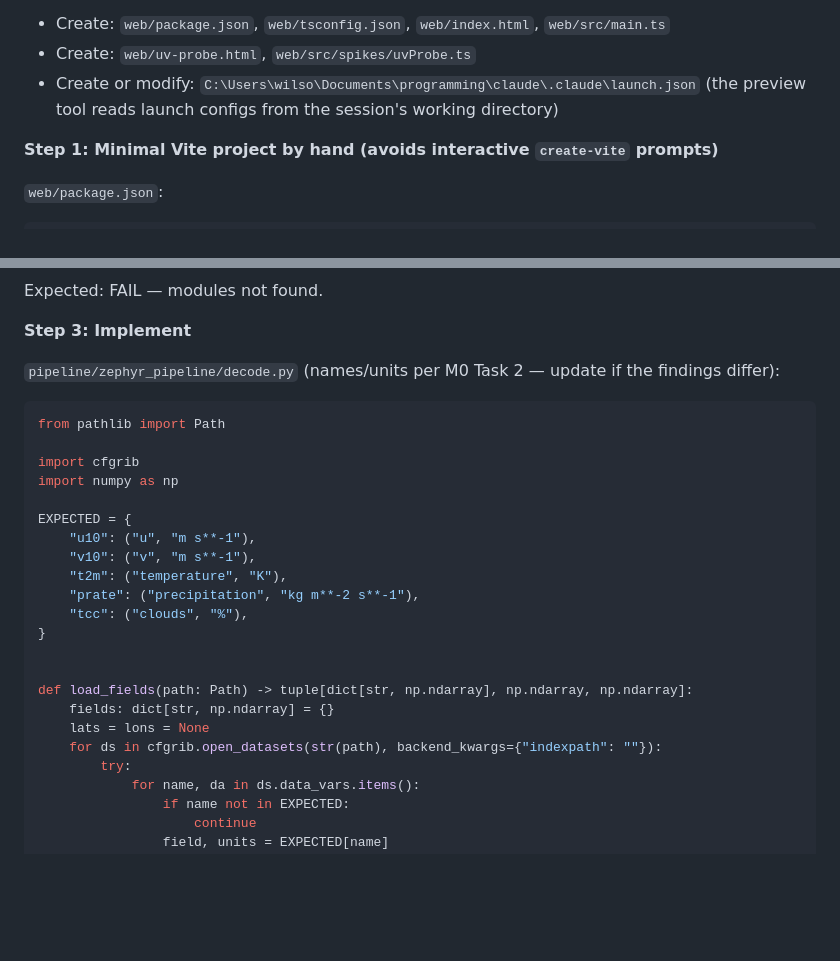
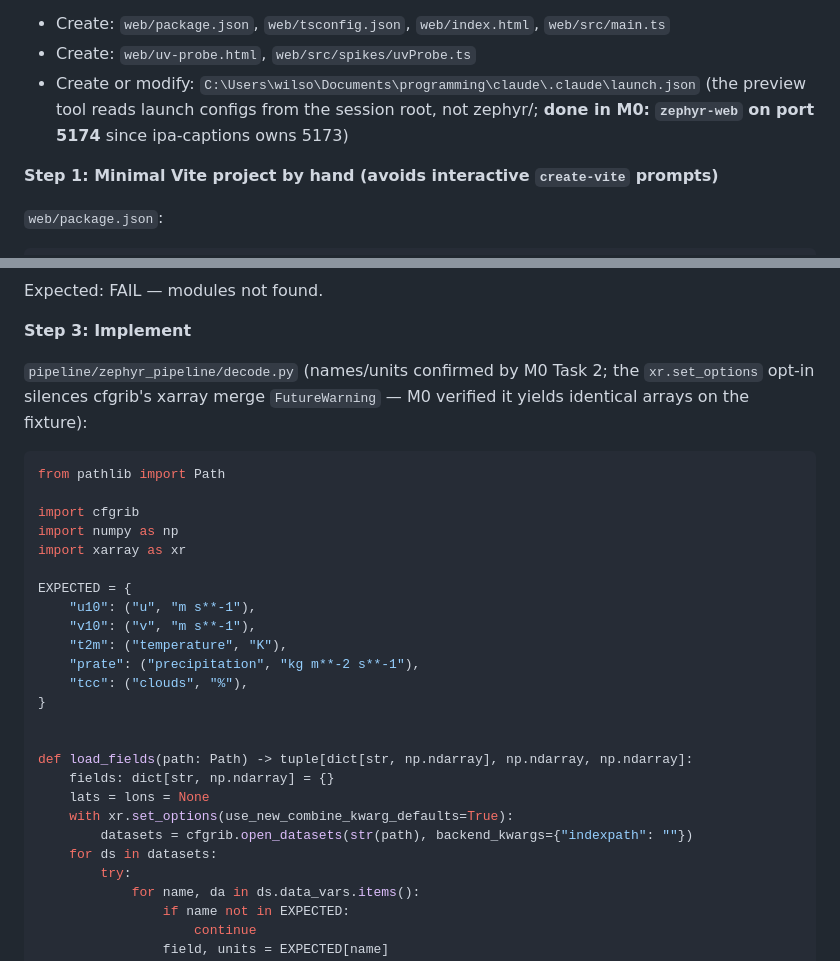
Before and after one commit to josh-W42/zephyr, a Markdown page: docs/plans/2026-09-23-zephyr-m0-m1-plan.md, 2 parts joined by grey strips. Rendered like a GitHub page; blank space fills up the shorter version.

````diff
--- a/docs/plans/2026-09-23-zephyr-m0-m1-plan.md
+++ b/docs/plans/2026-09-23-zephyr-m0-m1-plan.md
@@ -375,7 +375,8 @@ u = 0 is at −X, u = 0.5 at +X, u = 0.75 at −Z, and v = 1 at the north pole
 - Create: `web/package.json`, `web/tsconfig.json`, `web/index.html`, `web/src/main.ts`
 - Create: `web/uv-probe.html`, `web/src/spikes/uvProbe.ts`
 - Create or modify: `C:\Users\wilso\Documents\programming\claude\.claude\launch.json`
-  (the preview tool reads launch configs from the session's working directory)
+  (the preview tool reads launch configs from the session root, not zephyr/;
+  **done in M0: `zephyr-web` on port 5174** since ipa-captions owns 5173)
 
 **Step 1: Minimal Vite project by hand (avoids interactive `create-vite` prompts)**
 
@@ -1181,14 +1182,16 @@ Expected: FAIL — modules not found.
 
 **Step 3: Implement**
 
-`pipeline/zephyr_pipeline/decode.py` (names/units per M0 Task 2 — update if the
-findings differ):
+`pipeline/zephyr_pipeline/decode.py` (names/units confirmed by M0 Task 2; the
+`xr.set_options` opt-in silences cfgrib's xarray merge `FutureWarning` — M0
+verified it yields identical arrays on the fixture):
 
 ```python
 from pathlib import Path
 
 import cfgrib
 import numpy as np
+import xarray as xr
 
 EXPECTED = {
     "u10": ("u", "m s**-1"),
@@ -1202,7 +1205,9 @@ EXPECTED = {
 def load_fields(path: Path) -> tuple[dict[str, np.ndarray], np.ndarray, np.ndarray]:
     fields: dict[str, np.ndarray] = {}
     lats = lons = None
-    for ds in cfgrib.open_datasets(str(path), backend_kwargs={"indexpath": ""}):
+    with xr.set_options(use_new_combine_kwarg_defaults=True):
+        datasets = cfgrib.open_datasets(str(path), backend_kwargs={"indexpath": ""})
+    for ds in datasets:
         try:
             for name, da in ds.data_vars.items():
                 if name not in EXPECTED:
````
Also changed, not shown: docs/plans/2026-09-23-zephyr-design.md (+48 -9 lines).
